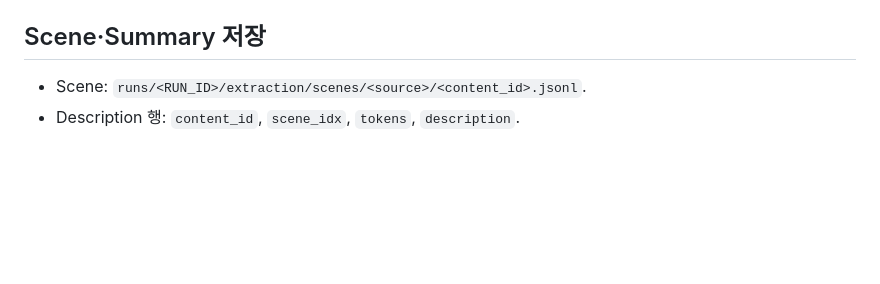
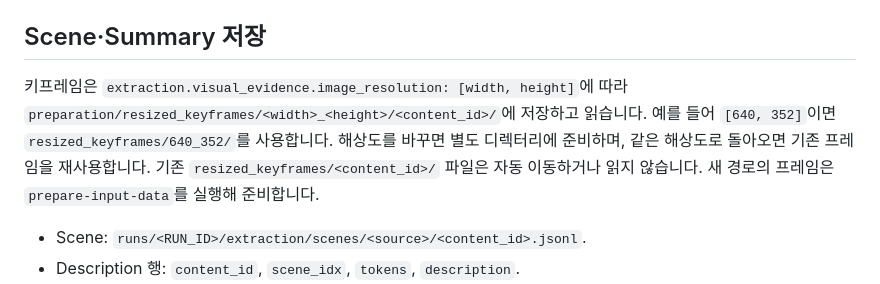
Before and after one commit to obeychoi0120/ViewingContextPipeline, a Markdown page: docs/runtime.md, the part around the change. GitHub-like rendering; blank space fills up the shorter version.

```diff
--- a/docs/runtime.md
+++ b/docs/runtime.md
@@ -11,6 +11,13 @@ Qwen은 로컬 checkpoint와 vLLM 0.28.0을 사용하고, 보이는 GPU별 worke
 Scene·Summary 토큰 한도는 `extraction.{graph,description}.{qwen,gemini}`에 있습니다. Summary는 원본 추출 모델이 아니라 실제 요약 모델의 한도를 사용합니다. Qwen Scene은 greedy 생성이며 Summary의 샘플링은 `greedy_decoding`과 `summary_sampling` 설정을 따릅니다. Gemini는 설정된 생성 옵션을 사용합니다.
 
 ## Scene·Summary 저장
+
+키프레임은 `extraction.visual_evidence.image_resolution: [width, height]`에 따라
+`preparation/resized_keyframes/<width>_<height>/<content_id>/`에 저장하고 읽습니다.
+예를 들어 `[640, 352]`이면 `resized_keyframes/640_352/`를 사용합니다.
+해상도를 바꾸면 별도 디렉터리에 준비하며, 같은 해상도로 돌아오면 기존 프레임을 재사용합니다.
+기존 `resized_keyframes/<content_id>/` 파일은 자동 이동하거나 읽지 않습니다.
+새 경로의 프레임은 `prepare-input-data`를 실행해 준비합니다.
 
 - Scene: `runs/<RUN_ID>/extraction/scenes/<source>/<content_id>.jsonl`.
 - Description 행: `content_id`, `scene_idx`, `tokens`, `description`.
```
Also changed, not shown: README.md (+5 -1 lines), docs/design/Diagram.png, 5 other files.
